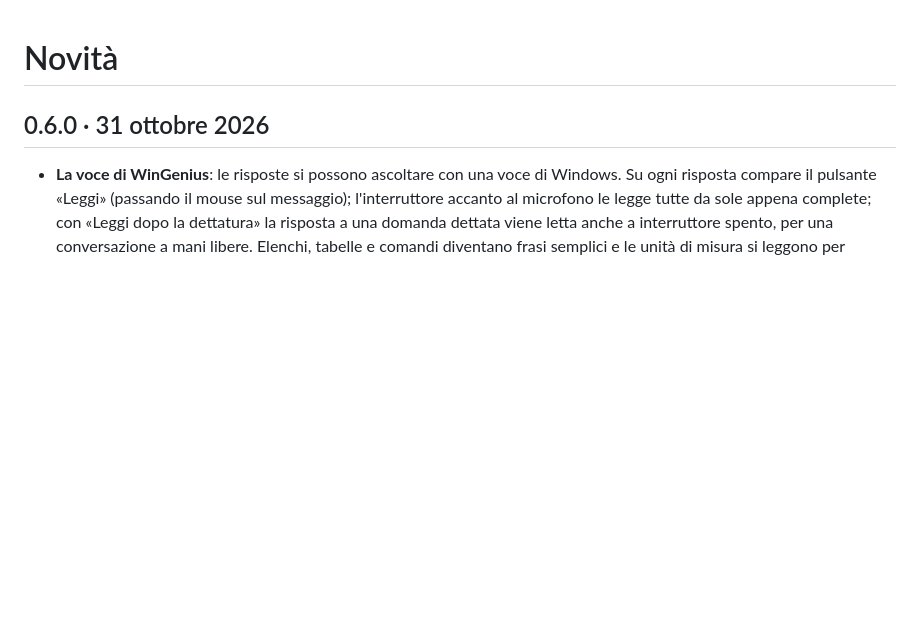
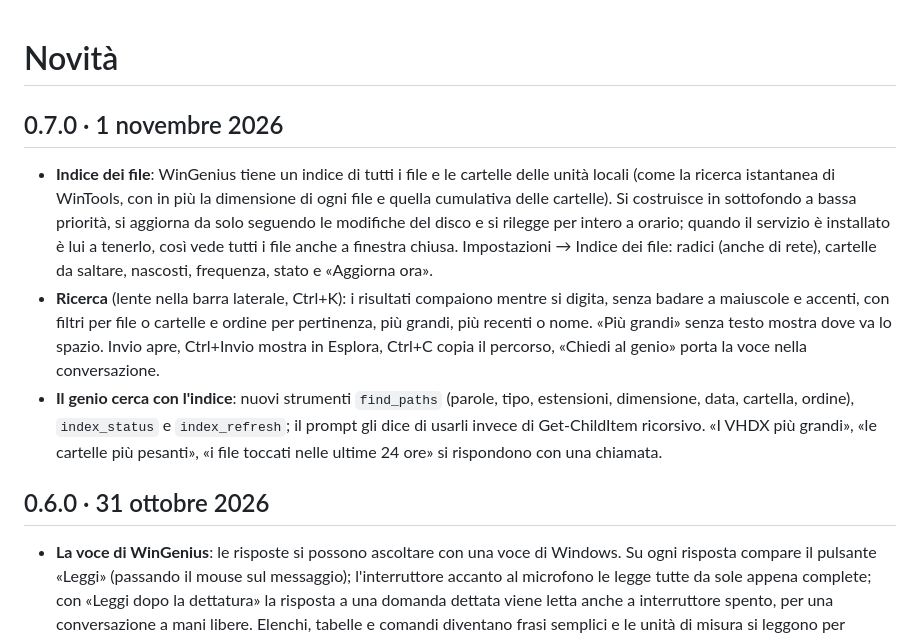
Before and after one commit to brn78/WinGenius, a Markdown page: CHANGELOG.md, the part around the change. GitHub-like rendering; blank space fills up the shorter version.

```diff
--- a/CHANGELOG.md
+++ b/CHANGELOG.md
@@ -1,4 +1,20 @@
 # Novità
+
+## 0.7.0 · 1 novembre 2026
+
+- **Indice dei file**: WinGenius tiene un indice di tutti i file e le cartelle delle unità locali (come la ricerca
+  istantanea di WinTools, con in più la dimensione di ogni file e quella cumulativa delle cartelle). Si costruisce in
+  sottofondo a bassa priorità, si aggiorna da solo seguendo le modifiche del disco e si rilegge per intero a orario;
+  quando il servizio è installato è lui a tenerlo, così vede tutti i file anche a finestra chiusa. Impostazioni →
+  Indice dei file: radici (anche di rete), cartelle da saltare, nascosti, frequenza, stato e «Aggiorna ora».
+- **Ricerca** (lente nella barra laterale, Ctrl+K): i risultati compaiono mentre si digita, senza badare a maiuscole
+  e accenti, con filtri per file o cartelle e ordine per pertinenza, più grandi, più recenti o nome. «Più grandi»
+  senza testo mostra dove va lo spazio. Invio apre, Ctrl+Invio mostra in Esplora, Ctrl+C copia il percorso, «Chiedi
+  al genio» porta la voce nella conversazione.
+- **Il genio cerca con l'indice**: nuovi strumenti `find_paths` (parole, tipo, estensioni, dimensione, data,
+  cartella, ordine), `index_status` e `index_refresh`; il prompt gli dice di usarli invece di Get-ChildItem
+  ricorsivo. «I VHDX più grandi», «le cartelle più pesanti», «i file toccati nelle ultime 24 ore» si rispondono
+  con una chiamata.
 
 ## 0.6.0 · 31 ottobre 2026
 
```
Also changed, not shown: README.md (+16 -0 lines), screenshots/search.png (added).
